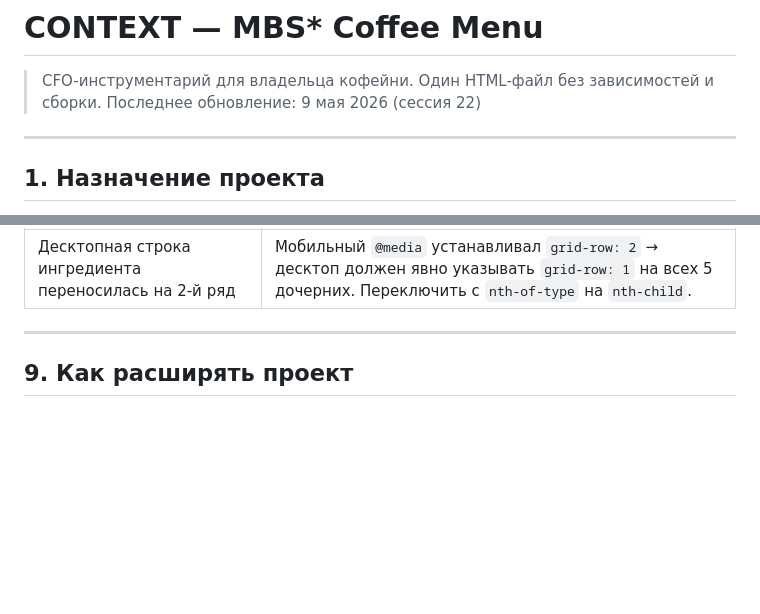
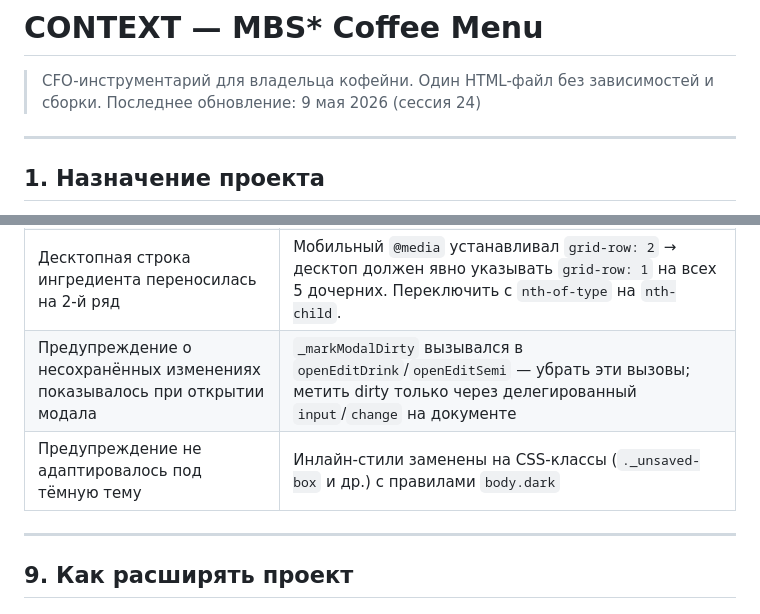
Before and after one commit to rookman13-roman21/html-coffee-menu, a Markdown page: CONTEXT.md, 2 parts joined by grey strips. GitHub-like rendering; blank space fills up the shorter version.

Commit message:
docs: update CONTEXT.md sessions 23-24

```diff
--- a/CONTEXT.md
+++ b/CONTEXT.md
@@ -1,7 +1,7 @@
 # CONTEXT — MBS* Coffee Menu
 
 > CFO-инструментарий для владельца кофейни. Один HTML-файл без зависимостей и сборки.
-> Последнее обновление: 9 мая 2026 (сессия 22)
+> Последнее обновление: 9 мая 2026 (сессия 24)
 
 ---
 
@@ -416,6 +416,8 @@ resetAll()  // confirm → восстанавливает S из DEFAULTS + FIXE
 | На мобиле выпадалка «Моя кофейня» открывалась внизу экрана | `top: 58px !important` в мобильном медиа-запросе — меню прижато к шапке |
 | `.btn-green` не был определён в CSS | Добавлен `.btn-green { background: var(--green); color: #fff; border: none; }` + hover + dark override |
 | Десктопная строка ингредиента переносилась на 2-й ряд | Мобильный `@media` устанавливал `grid-row: 2` → десктоп должен явно указывать `grid-row: 1` на всех 5 дочерних. Переключить с `nth-of-type` на `nth-child`. |
+| Предупреждение о несохранённых изменениях показывалось при открытии модала | `_markModalDirty` вызывался в `openEditDrink`/`openEditSemi` — убрать эти вызовы; метить dirty только через делегированный `input`/`change` на документе |
+| Предупреждение не адаптировалось под тёмную тему | Инлайн-стили заменены на CSS-классы (`._unsaved-box` и др.) с правилами `body.dark` |
 
 ---
 
```
Also changed, not shown: other parts of CONTEXT.md (+62 -0 lines).
